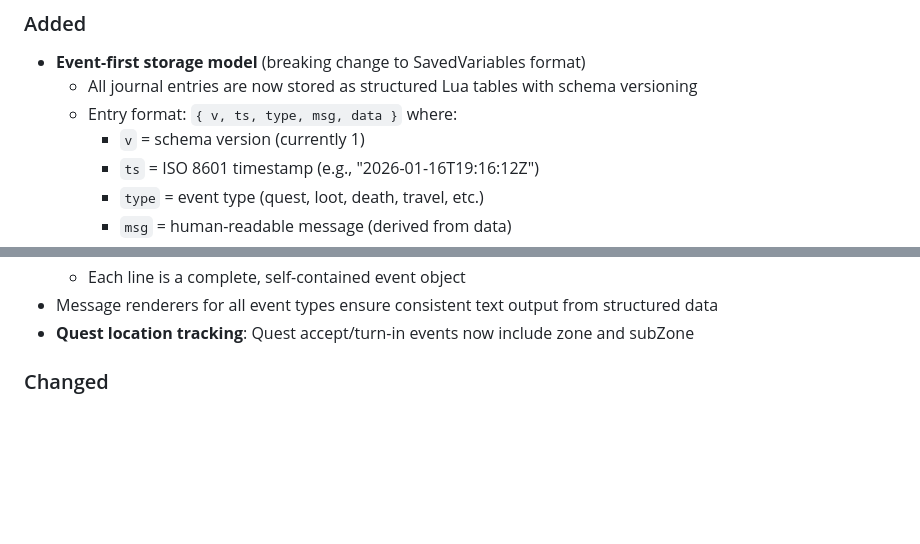
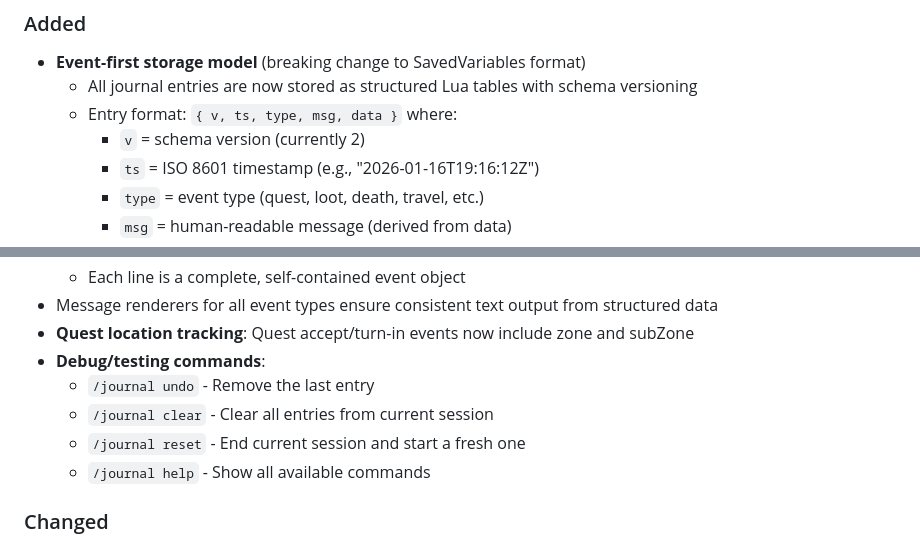
Before and after one commit to asbjborg/journal-addon, a Markdown page: changes.md, 2 parts joined by grey strips. Drawn GitHub-style; blank space fills up the shorter version.

```diff
--- a/changes.md
+++ b/changes.md
@@ -7,7 +7,7 @@
 - **Event-first storage model** (breaking change to SavedVariables format)
     - All journal entries are now stored as structured Lua tables with schema versioning
     - Entry format: `{ v, ts, type, msg, data }` where:
-        - `v` = schema version (currently 1)
+        - `v` = schema version (currently 2)
         - `ts` = ISO 8601 timestamp (e.g., "2026-01-16T19:16:12Z")
         - `type` = event type (quest, loot, death, travel, etc.)
         - `msg` = human-readable message (derived from data)
@@ -20,6 +20,11 @@
     - Each line is a complete, self-contained event object
 - Message renderers for all event types ensure consistent text output from structured data
 - **Quest location tracking**: Quest accept/turn-in events now include zone and subZone
+- **Debug/testing commands**:
+    - `/journal undo` - Remove the last entry
+    - `/journal clear` - Clear all entries from current session
+    - `/journal reset` - End current session and start a fresh one
+    - `/journal help` - Show all available commands
 
 ### Changed
 
```
Also changed, not shown: README.md (+7 -2 lines).
